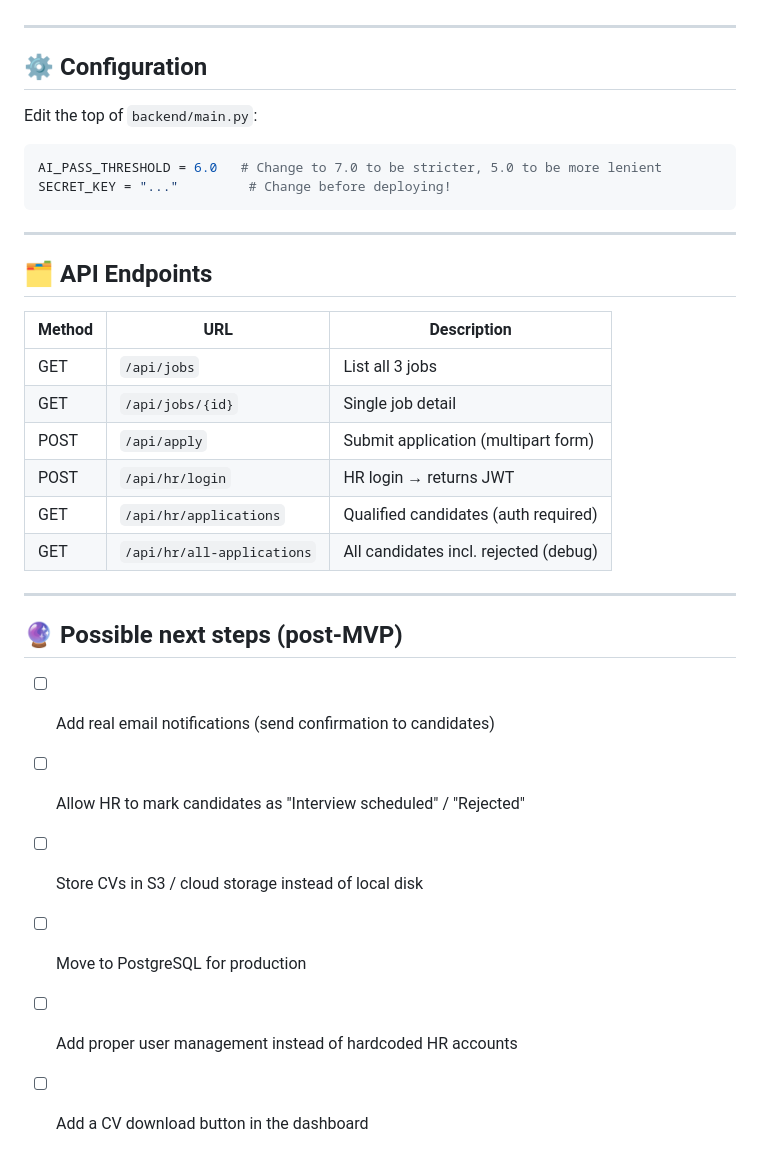
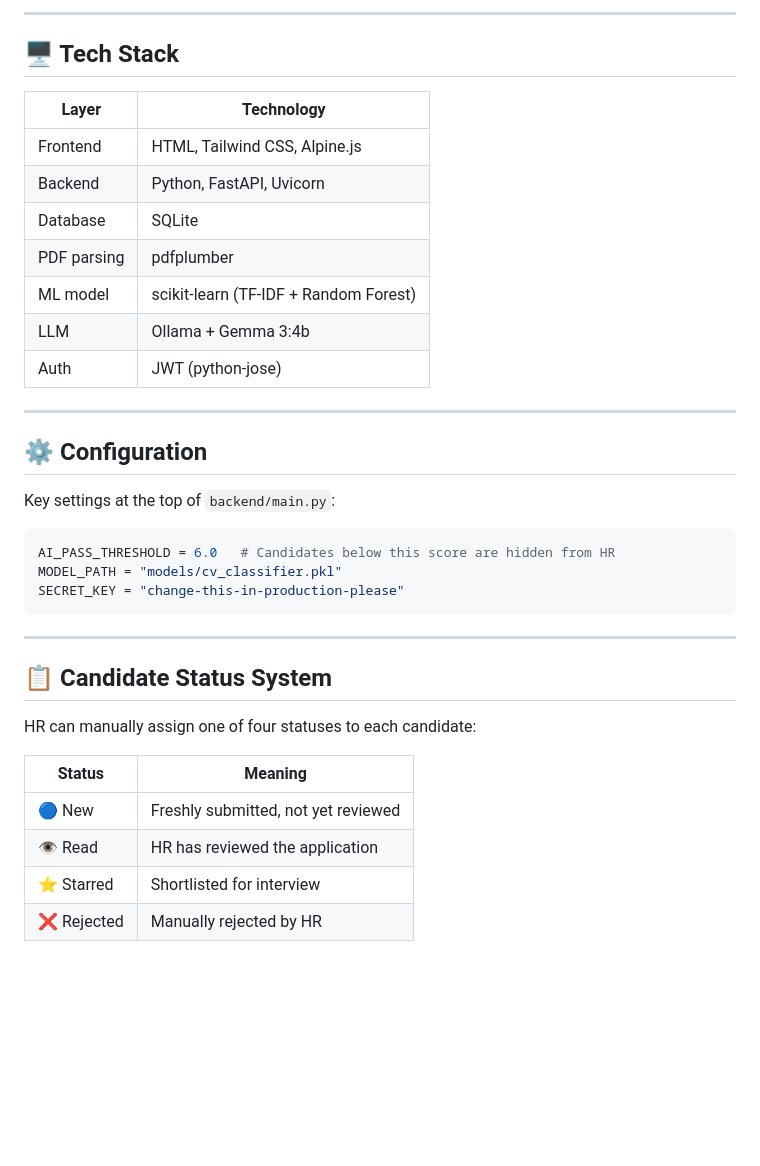
Before and after one commit to vekiii/intelligent-systems-project, a Markdown page: README.md, the part around one of its changes. Drawn GitHub-style; blank space fills up the shorter version.

````diff
--- a/README.md
+++ b/README.md
@@ -119,35 +141,38 @@ Then open http://localhost:3000
+---
+
+## 🖥️ Tech Stack
+
+| Layer | Technology |
+|---|---|
+| Frontend | HTML, Tailwind CSS, Alpine.js |
+| Backend | Python, FastAPI, Uvicorn |
+| Database | SQLite |
+| PDF parsing | pdfplumber |
+| ML model | scikit-learn (TF-IDF + Random Forest) |
+| LLM | Ollama + Gemma 3:4b |
+| Auth | JWT (python-jose) |
 
 ---
 
 ## ⚙️ Configuration
 
-Edit the top of `backend/main.py`:
+Key settings at the top of `backend/main.py`:
 
 ```python
-AI_PASS_THRESHOLD = 6.0   # Change to 7.0 to be stricter, 5.0 to be more lenient
-SECRET_KEY = "..."         # Change before deploying!
+AI_PASS_THRESHOLD = 6.0   # Candidates below this score are hidden from HR
+MODEL_PATH = "models/cv_classifier.pkl"
+SECRET_KEY = "change-this-in-production-please"
 ```
 
 ---
 
-## 🗂️ API Endpoints
+## 📋 Candidate Status System
 
-| Method | URL | Description |
-|---|---|---|
-| GET | `/api/jobs` | List all 3 jobs |
-| GET | `/api/jobs/{id}` | Single job detail |
-| POST | `/api/apply` | Submit application (multipart form) |
-| POST | `/api/hr/login` | HR login → returns JWT |
-| GET | `/api/hr/applications` | Qualified candidates (auth required) |
-| GET | `/api/hr/all-applications` | All candidates incl. rejected (debug) |
+HR can manually assign one of four statuses to each candidate:
 
----
-
-## 🔮 Possible next steps (post-MVP)
-
-- [ ] Add real email notifications (send confirmation to candidates)
-- [ ] Allow HR to mark candidates as "Interview scheduled" / "Rejected"
-- [ ] Store CVs in S3 / cloud storage instead of local disk
-- [ ] Move to PostgreSQL for production
-- [ ] Add proper user management instead of hardcoded HR accounts
-- [ ] Add a CV download button in the dashboard
+| Status | Meaning |
+|---|---|
+| 🔵 New | Freshly submitted, not yet reviewed |
+| 👁️ Read | HR has reviewed the application |
+| ⭐ Starred | Shortlisted for interview |
+| ❌ Rejected | Manually rejected by HR |
````
Also changed, not shown: other parts of README.md (+97 -75 lines).
